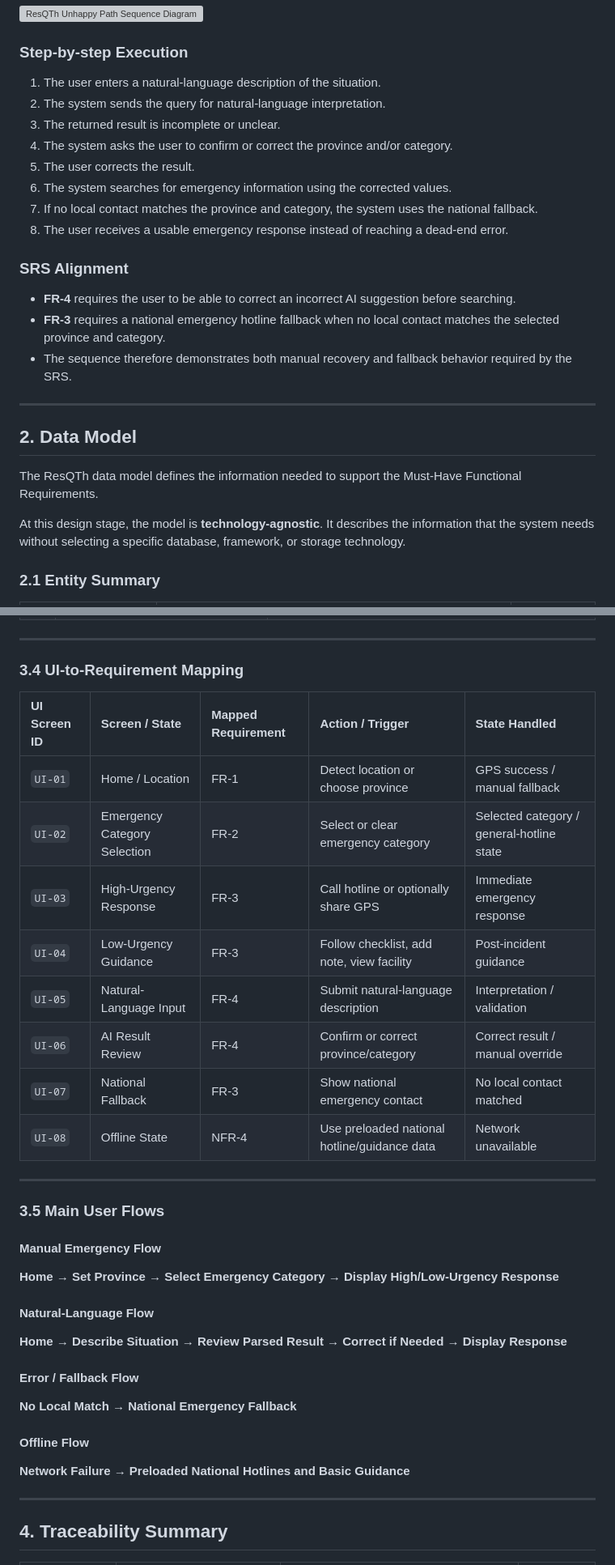
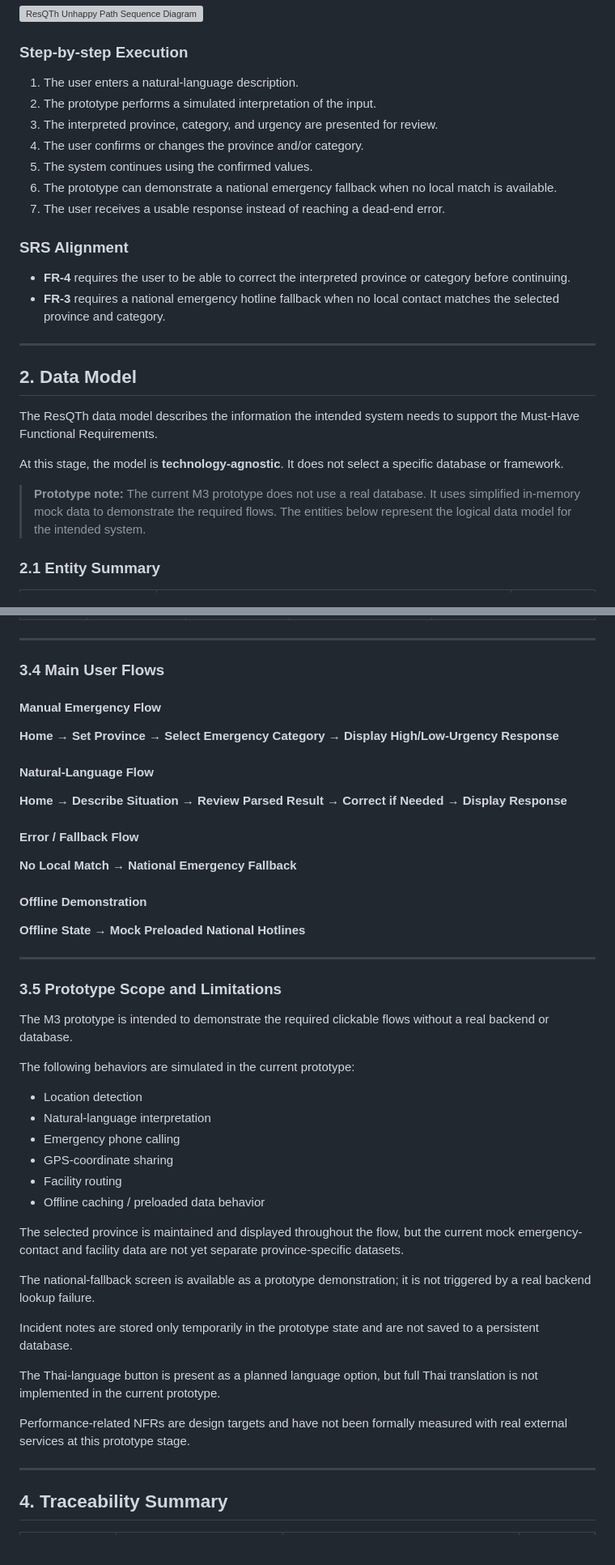
Before and after one commit to addrick-star/IntroSE, a Markdown page: design/design.md, 2 parts joined by grey strips. Shown at 81% size. Rendered like a GitHub page; blank space fills up the shorter version; grey boxes are pictures that could not be loaded.

```diff
--- a/design/design.md
+++ b/design/design.md
@@ -65,28 +65,28 @@ The unhappy-path sequence diagram shows how ResQTh recovers when the AI result i
 
 ### Step-by-step Execution
 
-1. The user enters a natural-language description of the situation.
-2. The system sends the query for natural-language interpretation.
-3. The returned result is incomplete or unclear.
-4. The system asks the user to confirm or correct the province and/or category.
-5. The user corrects the result.
-6. The system searches for emergency information using the corrected values.
-7. If no local contact matches the province and category, the system uses the national fallback.
-8. The user receives a usable emergency response instead of reaching a dead-end error.
+1. The user enters a natural-language description.
+2. The prototype performs a simulated interpretation of the input.
+3. The interpreted province, category, and urgency are presented for review.
+4. The user confirms or changes the province and/or category.
+5. The system continues using the confirmed values.
+6. The prototype can demonstrate a national emergency fallback when no local match is available.
+7. The user receives a usable response instead of reaching a dead-end error.
 
 ### SRS Alignment
 
-- **FR-4** requires the user to be able to correct an incorrect AI suggestion before searching.
+- **FR-4** requires the user to be able to correct the interpreted province or category before continuing.
 - **FR-3** requires a national emergency hotline fallback when no local contact matches the selected province and category.
-- The sequence therefore demonstrates both manual recovery and fallback behavior required by the SRS.
 
 ---
 
 ## 2. Data Model
 
-The ResQTh data model defines the information needed to support the Must-Have Functional Requirements.
+The ResQTh data model describes the information the intended system needs to support the Must-Have Functional Requirements.
 
-At this design stage, the model is **technology-agnostic**. It describes the information that the system needs without selecting a specific database, framework, or storage technology.
+At this stage, the model is **technology-agnostic**. It does not select a specific database or framework.
+
+> **Prototype note:** The current M3 prototype does not use a real database. It uses simplified in-memory mock data to demonstrate the required flows. The entities below represent the logical data model for the intended system.
 
 ### 2.1 Entity Summary
 
@@ -253,22 +250,7 @@ The prototype applies the course accessibility guidance:
 
 ---
 
-### 3.4 UI-to-Requirement Mapping
-
-| UI Screen ID | Screen / State | Mapped Requirement | Action / Trigger | State Handled |
-| :--- | :--- | :--- | :--- | :--- |
-| `UI-01` | Home / Location | FR-1 | Detect location or choose province | GPS success / manual fallback |
-| `UI-02` | Emergency Category Selection | FR-2 | Select or clear emergency category | Selected category / general-hotline state |
-| `UI-03` | High-Urgency Response | FR-3 | Call hotline or optionally share GPS | Immediate emergency response |
-| `UI-04` | Low-Urgency Guidance | FR-3 | Follow checklist, add note, view facility | Post-incident guidance |
-| `UI-05` | Natural-Language Input | FR-4 | Submit natural-language description | Interpretation / validation |
-| `UI-06` | AI Result Review | FR-4 | Confirm or correct province/category | Correct result / manual override |
-| `UI-07` | National Fallback | FR-3 | Show national emergency contact | No local contact matched |
-| `UI-08` | Offline State | NFR-4 | Use preloaded national hotline/guidance data | Network unavailable |
-
----
-
-### 3.5 Main User Flows
+### 3.4 Main User Flows
 
 #### Manual Emergency Flow
 
@@ -282,9 +264,34 @@ The prototype applies the course accessibility guidance:
 
 **No Local Match → National Emergency Fallback**
 
-#### Offline Flow
+#### Offline Demonstration
 
-**Network Failure → Preloaded National Hotlines and Basic Guidance**
+**Offline State → Mock Preloaded National Hotlines**
+
+---
+
+### 3.5 Prototype Scope and Limitations
+
+The M3 prototype is intended to demonstrate the required clickable flows without a real backend or database.
+
+The following behaviors are simulated in the current prototype:
+
+- Location detection
+- Natural-language interpretation
+- Emergency phone calling
+- GPS-coordinate sharing
+- Facility routing
+- Offline caching / preloaded data behavior
+
+The selected province is maintained and displayed throughout the flow, but the current mock emergency-contact and facility data are not yet separate province-specific datasets.
+
+The national-fallback screen is available as a prototype demonstration; it is not triggered by a real backend lookup failure.
+
+Incident notes are stored only temporarily in the prototype state and are not saved to a persistent database.
+
+The Thai-language button is present as a planned language option, but full Thai translation is not implemented in the current prototype.
+
+Performance-related NFRs are design targets and have not been formally measured with real external services at this prototype stage.
 
 ---
 
```
Also changed, not shown: other parts of design/design.md (+43 -46 lines).
